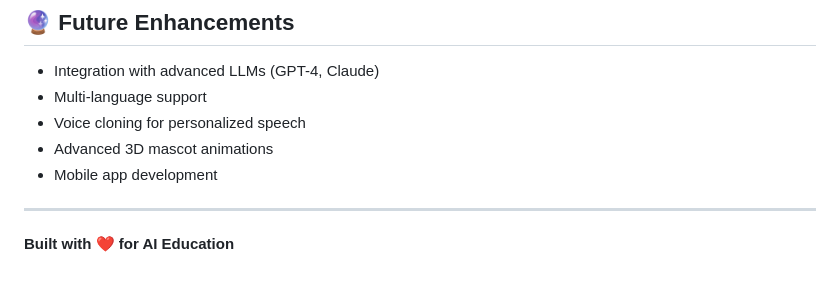
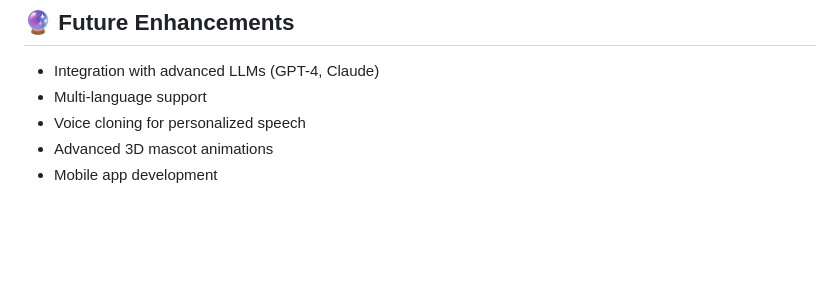
Before and after one commit to mohammedsinanpt/Ai--Tutor, a Markdown page: README.md, the part around one of its changes. GitHub-like rendering; blank space fills up the shorter version.

```diff
--- a/README.md
+++ b/README.md
@@ -184,7 +190,3 @@ Modify CSS in `frontend/index.html` for different themes
 - Voice cloning for personalized speech
 - Advanced 3D mascot animations
 - Mobile app development
-
----
-
-**Built with ❤️ for AI Education**
```
Also changed, not shown: other parts of README.md (+6 -0 lines).
